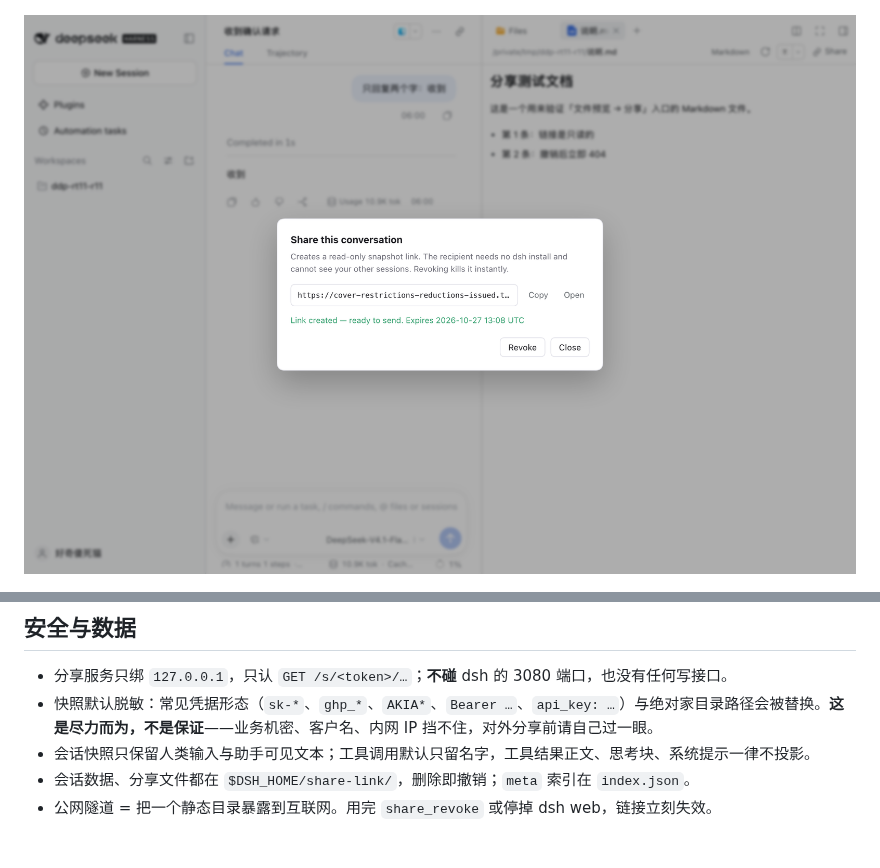
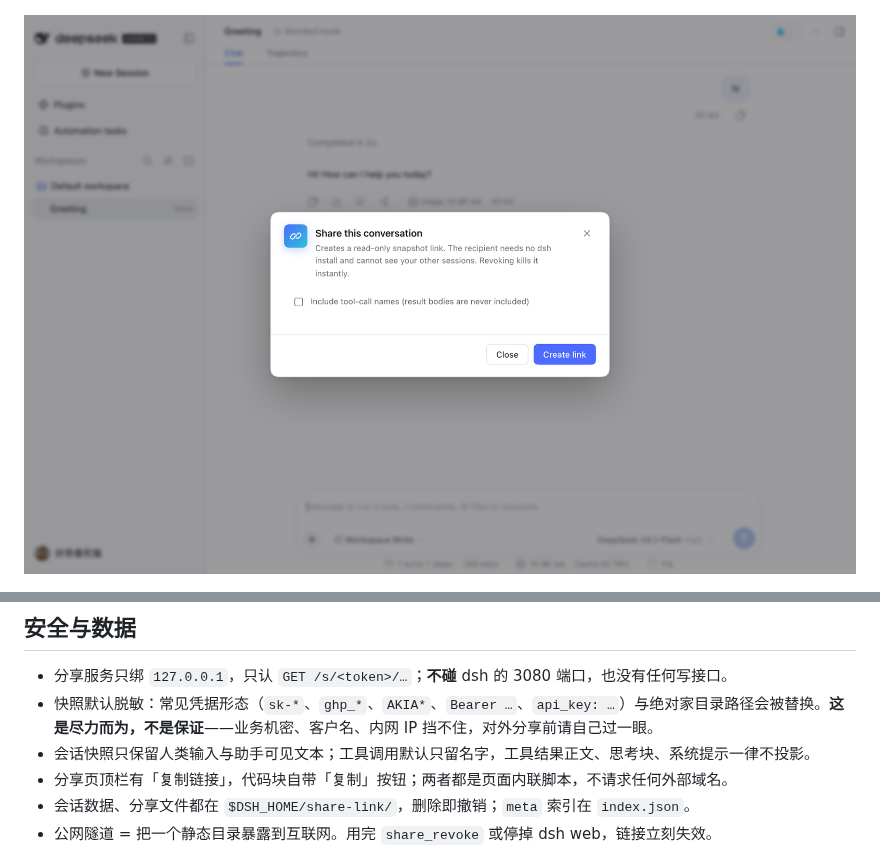
Before and after one commit to vlln/dsh-share-link, a Markdown page: README.md, 2 parts joined by grey strips. Drawn GitHub-style; pictures changed too: docs/preview-session-share.png.

```diff
--- a/README.md
+++ b/README.md
@@ -101,6 +102,7 @@ dsh plugin --profile web add @vlln/dsh-share-link
 - 分享服务只绑 `127.0.0.1`，只认 `GET /s/<token>/…`；**不碰** dsh 的 3080 端口，也没有任何写接口。
 - 快照默认脱敏：常见凭据形态（`sk-*`、`ghp_*`、`AKIA*`、`Bearer …`、`api_key: …`）与绝对家目录路径会被替换。**这是尽力而为，不是保证**——业务机密、客户名、内网 IP 挡不住，对外分享前请自己过一眼。
 - 会话快照只保留人类输入与助手可见文本；工具调用默认只留名字，工具结果正文、思考块、系统提示一律不投影。
+- 分享页顶栏有「复制链接」，代码块自带「复制」按钮；两者都是页面内联脚本，不请求任何外部域名。
 - 会话数据、分享文件都在 `$DSH_HOME/share-link/`，删除即撤销；`meta` 索引在 `index.json`。
 - 公网隧道 = 把一个静态目录暴露到互联网。用完 `share_revoke` 或停掉 dsh web，链接立刻失效。
 
```
Also changed, not shown: other parts of README.md (+4 -3 lines), docs/preview-md.png (added), docs/preview-settings.png, docs/preview-snapshot.png, 7 other files.
